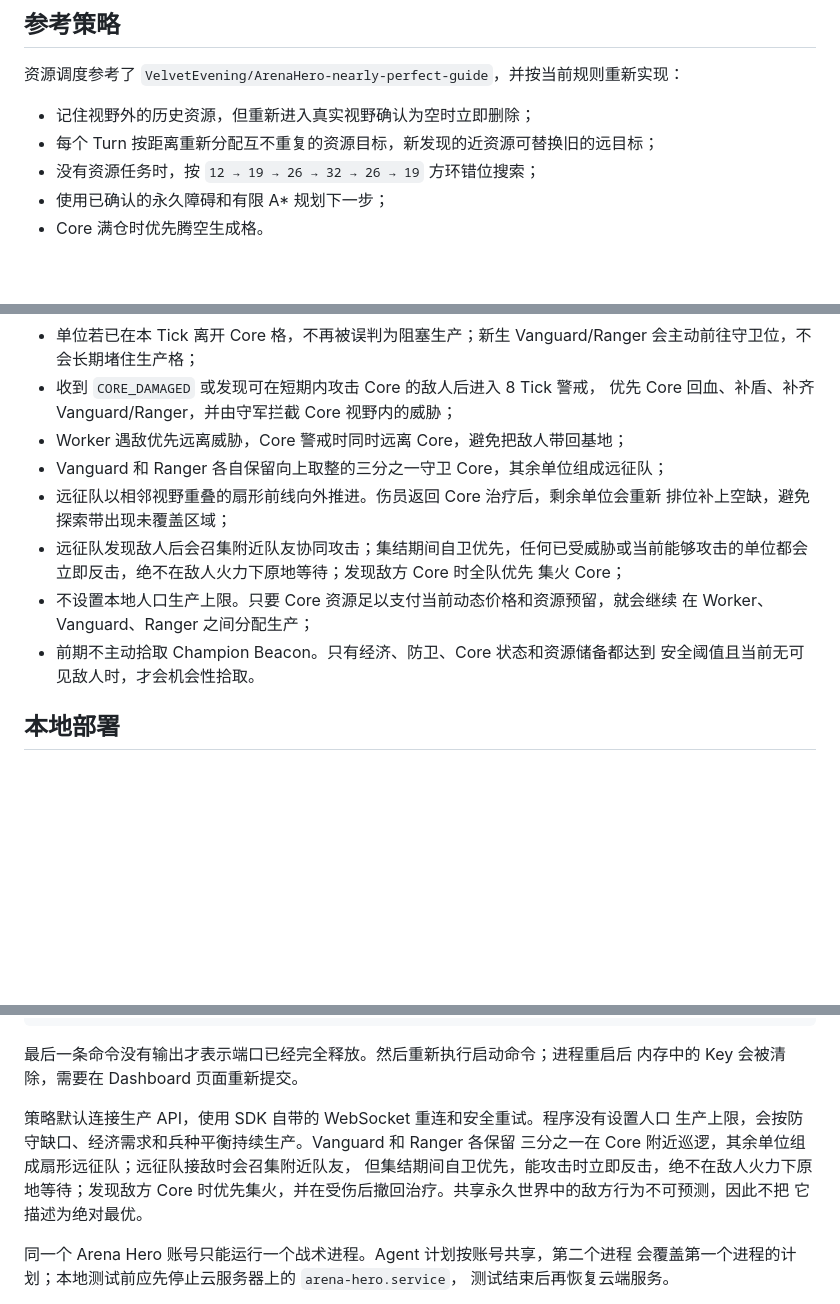
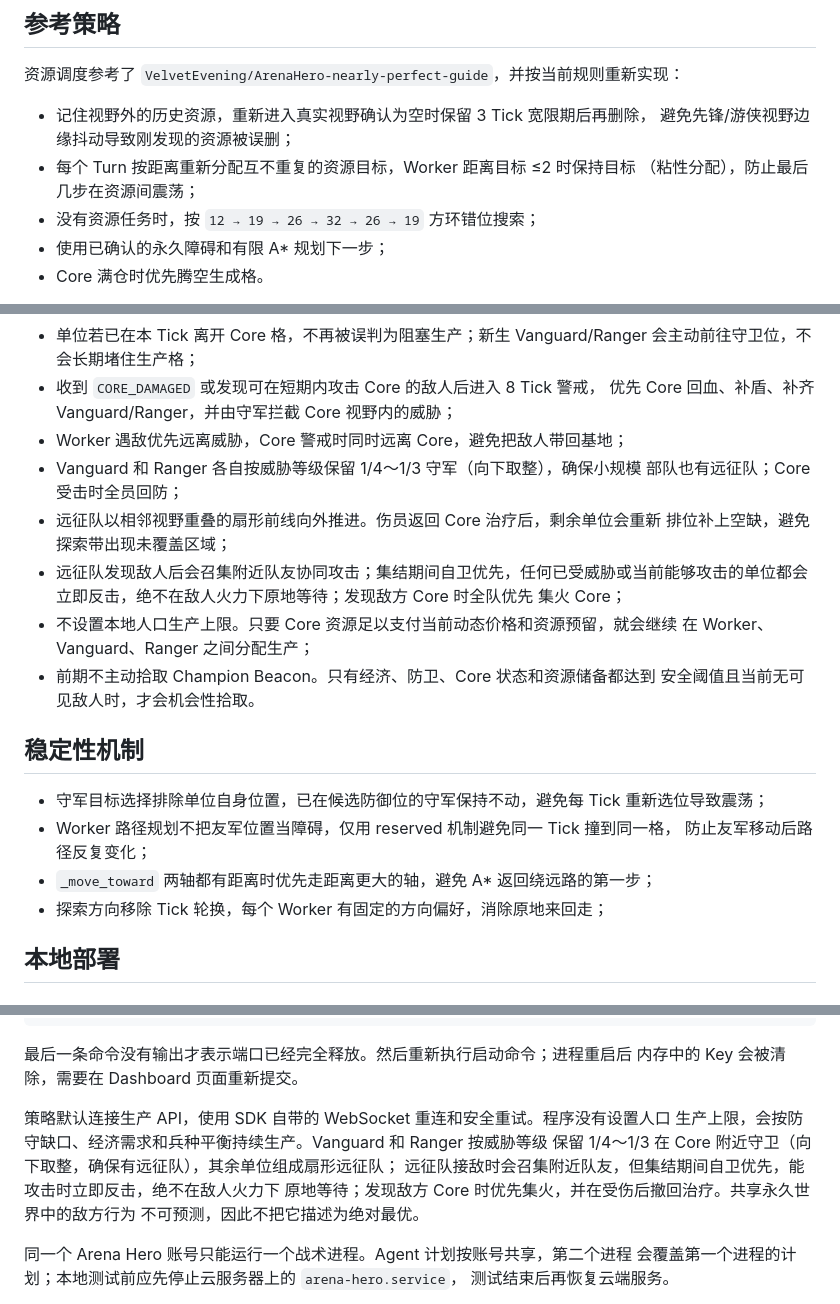
Before and after one commit to Evander-8/Arena-Hero-Conservative, a Markdown page: README.md, 3 parts joined by grey strips. GitHub-like rendering; blank space fills up the shorter version.

Commit message:
Update README for oscillation fixes and resource grace period
- 资源删除改为 3 Tick 宽限期,避免视野抖动误删
- 守军比例改为向下取整,确保小规模部队有远征队
- 新增稳定性机制章节: 排除自身位置/粘性分配/优先轴/固定方向偏好

```diff
--- a/README.md
+++ b/README.md
@@ -10,8 +10,10 @@ Vanguard/Ranger 组成连续视野覆盖的扇形远征队，搜索敌人和敌
 
 资源调度参考了 `VelvetEvening/ArenaHero-nearly-perfect-guide`，并按当前规则重新实现：
 
-- 记住视野外的历史资源，但重新进入真实视野确认为空时立即删除；
-- 每个 Turn 按距离重新分配互不重复的资源目标，新发现的近资源可替换旧的远目标；
+- 记住视野外的历史资源，重新进入真实视野确认为空时保留 3 Tick 宽限期后再删除，
+  避免先锋/游侠视野边缘抖动导致刚发现的资源被误删；
+- 每个 Turn 按距离重新分配互不重复的资源目标，Worker 距离目标 ≤2 时保持目标
+  （粘性分配），防止最后几步在资源间震荡；
 - 没有资源任务时，按 `12 → 19 → 26 → 32 → 26 → 19` 方环错位搜索；
 - 使用已确认的永久障碍和有限 A* 规划下一步；
 - Core 满仓时优先腾空生成格。
@@ -40,7 +42,8 @@ Vanguard/Ranger 组成连续视野覆盖的扇形远征队，搜索敌人和敌
 - 收到 `CORE_DAMAGED` 或发现可在短期内攻击 Core 的敌人后进入 8 Tick 警戒，
   优先 Core 回血、补盾、补齐 Vanguard/Ranger，并由守军拦截 Core 视野内的威胁；
 - Worker 遇敌优先远离威胁，Core 警戒时同时远离 Core，避免把敌人带回基地；
-- Vanguard 和 Ranger 各自保留向上取整的三分之一守卫 Core，其余单位组成远征队；
+- Vanguard 和 Ranger 各自按威胁等级保留 1/4～1/3 守军（向下取整），确保小规模
+  部队也有远征队；Core 受击时全员回防；
 - 远征队以相邻视野重叠的扇形前线向外推进。伤员返回 Core 治疗后，剩余单位会重新
   排位补上空缺，避免探索带出现未覆盖区域；
 - 远征队发现敌人后会召集附近队友协同攻击；集结期间自卫优先，任何已受威胁或当前能够攻击的单位都会立即反击，绝不在敌人火力下原地等待；发现敌方 Core 时全队优先
@@ -49,6 +52,15 @@ Vanguard/Ranger 组成连续视野覆盖的扇形远征队，搜索敌人和敌
   在 Worker、Vanguard、Ranger 之间分配生产；
 - 前期不主动拾取 Champion Beacon。只有经济、防卫、Core 状态和资源储备都达到
   安全阈值且当前无可见敌人时，才会机会性拾取。
+
+## 稳定性机制
+
+- 守军目标选择排除单位自身位置，已在候选防御位的守军保持不动，避免每 Tick
+  重新选位导致震荡；
+- Worker 路径规划不把友军位置当障碍，仅用 reserved 机制避免同一 Tick 撞到同一格，
+  防止友军移动后路径反复变化；
+- `_move_toward` 两轴都有距离时优先走距离更大的轴，避免 A* 返回绕远路的第一步；
+- 探索方向移除 Tick 轮换，每个 Worker 有固定的方向偏好，消除原地来回走；
 
 ## 本地部署
 
@@ -134,10 +146,11 @@ Get-NetTCPConnection -LocalPort 8765 -State Listen -ErrorAction SilentlyContinue
 内存中的 Key 会被清除，需要在 Dashboard 页面重新提交。
 
 策略默认连接生产 API，使用 SDK 自带的 WebSocket 重连和安全重试。程序没有设置人口
-生产上限，会按防守缺口、经济需求和兵种平衡持续生产。Vanguard 和 Ranger 各保留
-三分之一在 Core 附近巡逻，其余单位组成扇形远征队；远征队接敌时会召集附近队友，
-但集结期间自卫优先，能攻击时立即反击，绝不在敌人火力下原地等待；发现敌方 Core 时优先集火，并在受伤后撤回治疗。共享永久世界中的敌方行为不可预测，因此不把
-它描述为绝对最优。
+生产上限，会按防守缺口、经济需求和兵种平衡持续生产。Vanguard 和 Ranger 按威胁等级
+保留 1/4～1/3 在 Core 附近守卫（向下取整，确保有远征队），其余单位组成扇形远征队；
+远征队接敌时会召集附近队友，但集结期间自卫优先，能攻击时立即反击，绝不在敌人火力下
+原地等待；发现敌方 Core 时优先集火，并在受伤后撤回治疗。共享永久世界中的敌方行为
+不可预测，因此不把它描述为绝对最优。
 
 同一个 Arena Hero 账号只能运行一个战术进程。Agent 计划按账号共享，第二个进程
 会覆盖第一个进程的计划；本地测试前应先停止云服务器上的 `arena-hero.service`，
```
